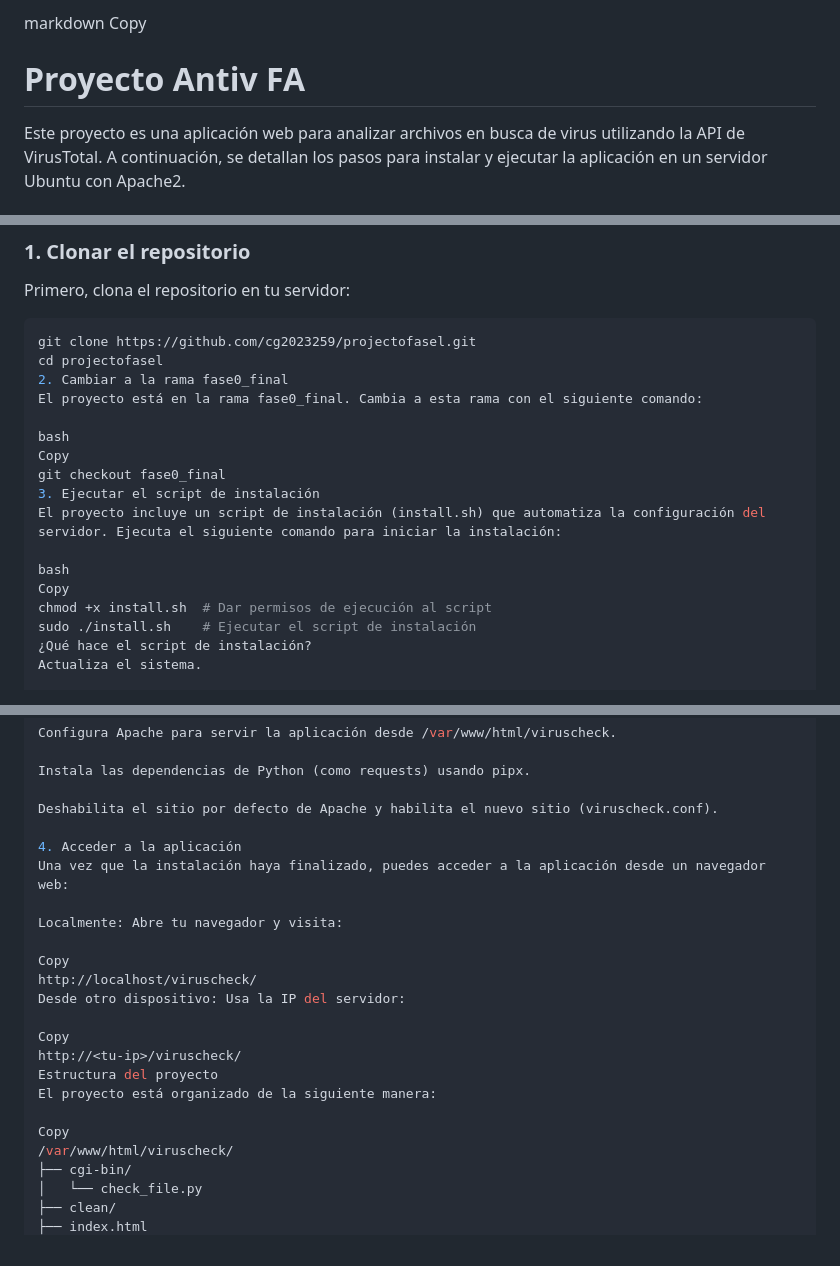
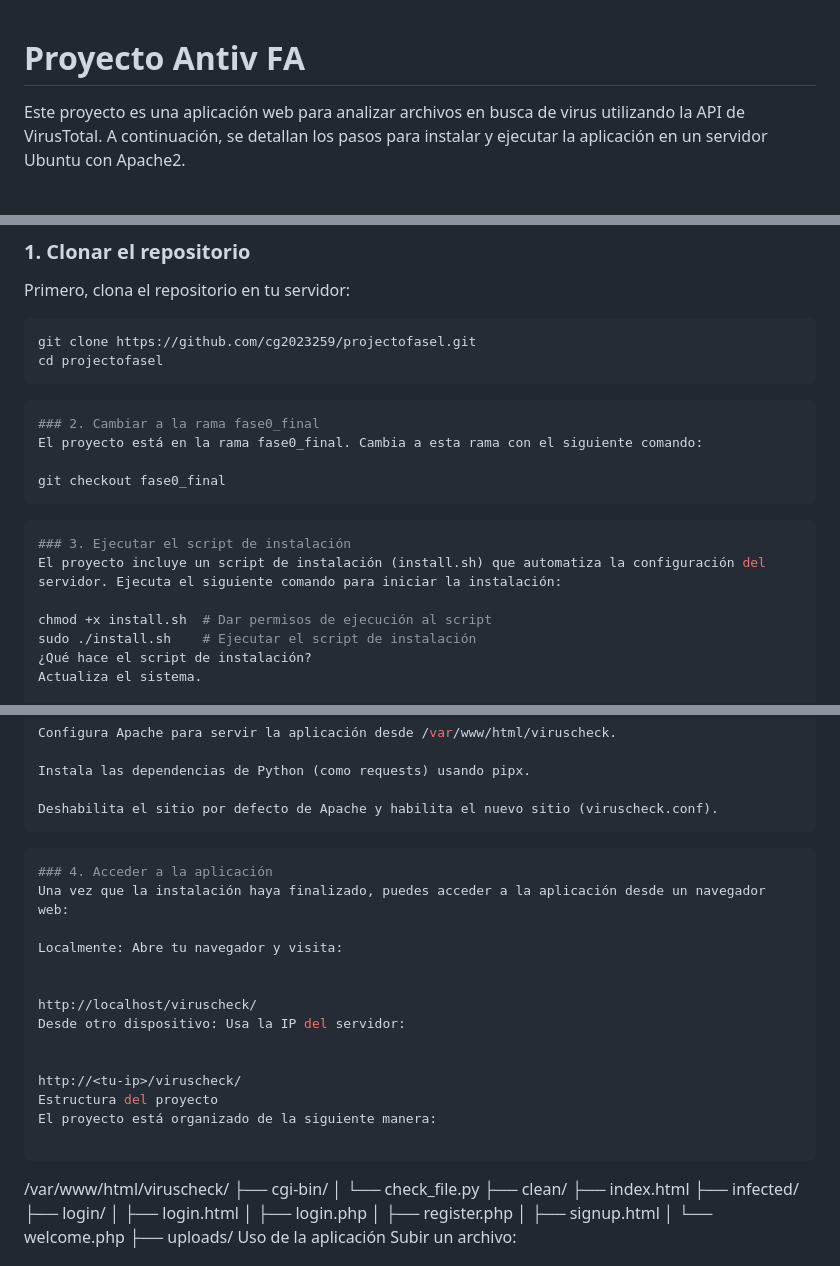
Before and after one commit to cg2023269/projectofase1, a Markdown page: README.md, 3 parts joined by grey strips. GitHub-like rendering.

````diff
--- a/README.md
+++ b/README.md
@@ -1,5 +1,3 @@
-markdown
-Copy
 # Proyecto Antiv FA
 
 Este proyecto es una aplicación web para analizar archivos en busca de virus utilizando la API de VirusTotal. A continuación, se detallan los pasos para instalar y ejecutar la aplicación en un servidor Ubuntu con Apache2.
@@ -23,17 +21,19 @@ Primero, clona el repositorio en tu servidor:
 ```bash
 git clone https://github.com/cg2023259/projectofasel.git
 cd projectofasel
-2. Cambiar a la rama fase0_final
+```
+
+```bash
+### 2. Cambiar a la rama fase0_final
 El proyecto está en la rama fase0_final. Cambia a esta rama con el siguiente comando:
 
-bash
-Copy
 git checkout fase0_final
-3. Ejecutar el script de instalación
+```
+
+```bash
+### 3. Ejecutar el script de instalación
 El proyecto incluye un script de instalación (install.sh) que automatiza la configuración del servidor. Ejecuta el siguiente comando para iniciar la instalación:
 
-bash
-Copy
 chmod +x install.sh  # Dar permisos de ejecución al script
 sudo ./install.sh    # Ejecutar el script de instalación
 ¿Qué hace el script de instalación?
@@ -52,22 +52,25 @@ Configura Apache para servir la aplicación desde /var/www/html/viruscheck.
 Instala las dependencias de Python (como requests) usando pipx.
 
 Deshabilita el sitio por defecto de Apache y habilita el nuevo sitio (viruscheck.conf).
+```
 
-4. Acceder a la aplicación
+```bash
+### 4. Acceder a la aplicación
 Una vez que la instalación haya finalizado, puedes acceder a la aplicación desde un navegador web:
 
 Localmente: Abre tu navegador y visita:
 
-Copy
+
 http://localhost/viruscheck/
 Desde otro dispositivo: Usa la IP del servidor:
 
-Copy
+
 http://<tu-ip>/viruscheck/
 Estructura del proyecto
 El proyecto está organizado de la siguiente manera:
 
-Copy
+```
+
 /var/www/html/viruscheck/
 ├── cgi-bin/
 │   └── check_file.py
````
